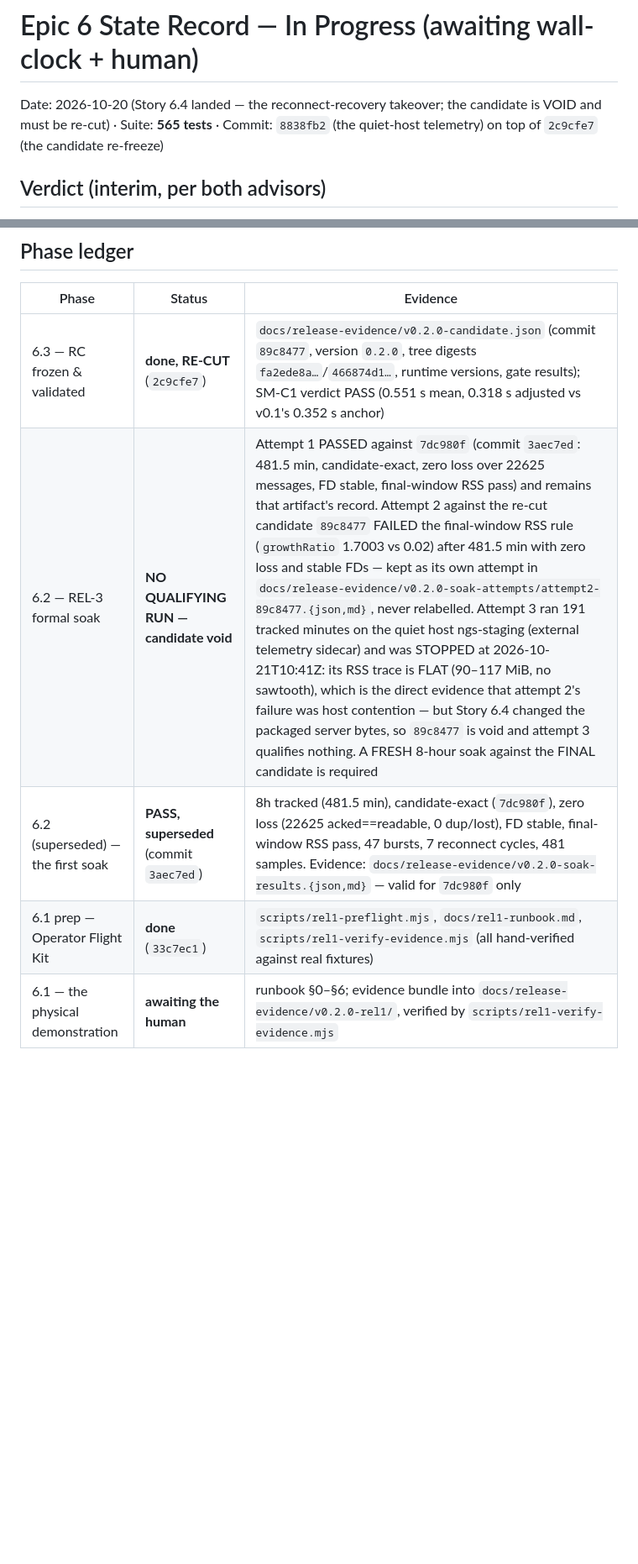
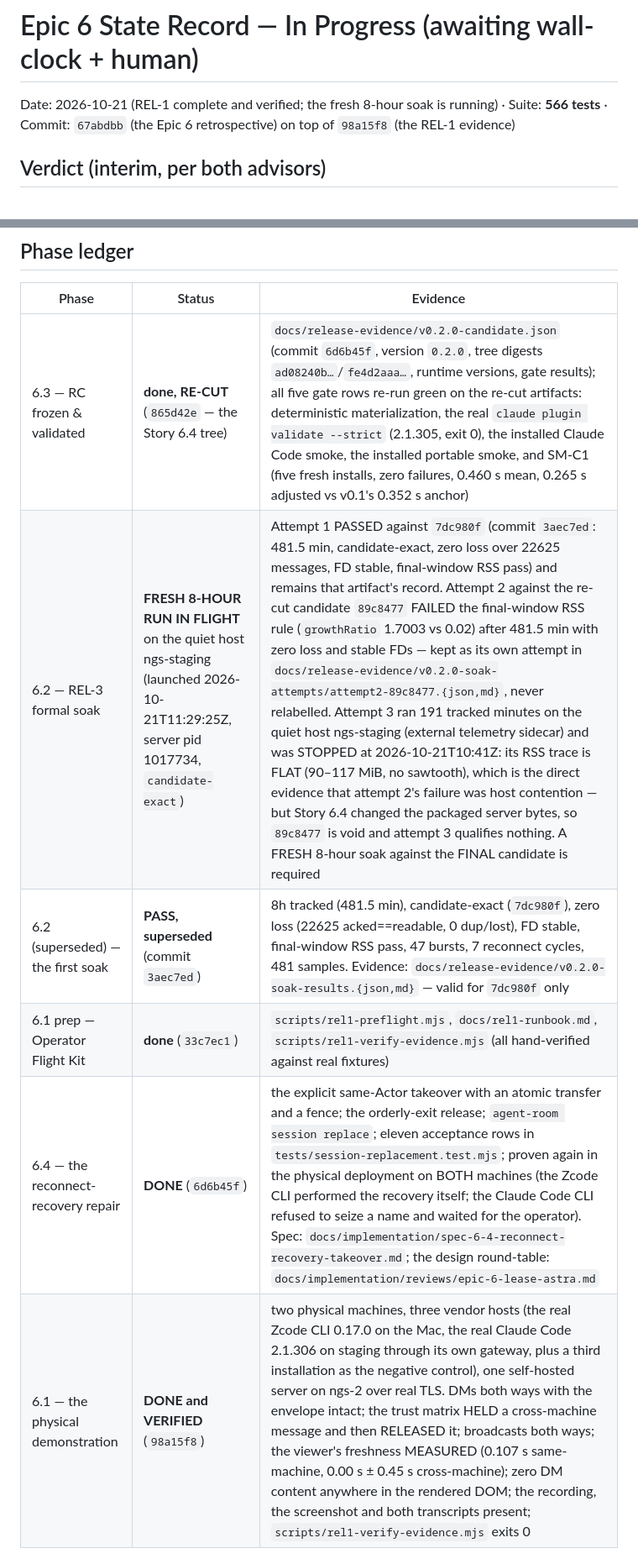
Before and after one commit to iicmaster/agent-room, a Markdown page: docs/implementation/epic-6-state-in-progress.md, 2 parts joined by grey strips. Shown at 84% size. Drawn GitHub-style; blank space fills up the shorter version.

Commit message:
docs: the Epic 6 state ledger — REL-1 done, the fresh soak in flight, the advisors dispatched

```diff
--- a/docs/implementation/epic-6-state-in-progress.md
+++ b/docs/implementation/epic-6-state-in-progress.md
@@ -1,6 +1,6 @@
 # Epic 6 State Record — In Progress (awaiting wall-clock + human)
 
-Date: 2026-10-20 (Story 6.4 landed — the reconnect-recovery takeover; the candidate is VOID and must be re-cut) · Suite: **565 tests** · Commit: `8838fb2` (the quiet-host telemetry) on top of `2c9cfe7` (the candidate re-freeze)
+Date: 2026-10-21 (REL-1 complete and verified; the fresh 8-hour soak is running) · Suite: **566 tests** · Commit: `67abdbb` (the Epic 6 retrospective) on top of `98a15f8` (the REL-1 evidence)
 
 ## Verdict (interim, per both advisors)
 
@@ -19,9 +19,10 @@ agy-advisor[gemini], consulted per the operator's standing instruction) independ
 
 | Phase | Status | Evidence |
 |---|---|---|
-| 6.3 — RC frozen & validated | **done, RE-CUT** (`2c9cfe7`) | `docs/release-evidence/v0.2.0-candidate.json` (commit `89c8477`, version `0.2.0`, tree digests `fa2ede8a…`/`466874d1…`, runtime versions, gate results); SM-C1 verdict PASS (0.551 s mean, 0.318 s adjusted vs v0.1's 0.352 s anchor) |
-| 6.2 — REL-3 formal soak | **NO QUALIFYING RUN — candidate void** | Attempt 1 PASSED against `7dc980f` (commit `3aec7ed`: 481.5 min, candidate-exact, zero loss over 22625 messages, FD stable, final-window RSS pass) and remains that artifact's record. Attempt 2 against the re-cut candidate `89c8477` FAILED the final-window RSS rule (`growthRatio` 1.7003 vs 0.02) after 481.5 min with zero loss and stable FDs — kept as its own attempt in `docs/release-evidence/v0.2.0-soak-attempts/attempt2-89c8477.{json,md}`, never relabelled. Attempt 3 ran 191 tracked minutes on the quiet host ngs-staging (external telemetry sidecar) and was STOPPED at 2026-10-21T10:41Z: its RSS trace is FLAT (90–117 MiB, no sawtooth), which is the direct evidence that attempt 2's failure was host contention — but Story 6.4 changed the packaged server bytes, so `89c8477` is void and attempt 3 qualifies nothing. A FRESH 8-hour soak against the FINAL candidate is required |
+| 6.3 — RC frozen & validated | **done, RE-CUT** (`865d42e` — the Story 6.4 tree) | `docs/release-evidence/v0.2.0-candidate.json` (commit `6d6b45f`, version `0.2.0`, tree digests `ad08240b…`/`fe4d2aaa…`, runtime versions, gate results); all five gate rows re-run green on the re-cut artifacts: deterministic materialization, the real `claude plugin validate --strict` (2.1.305, exit 0), the installed Claude Code smoke, the installed portable smoke, and SM-C1 (five fresh installs, zero failures, 0.460 s mean, 0.265 s adjusted vs v0.1's 0.352 s anchor) |
+| 6.2 — REL-3 formal soak | **FRESH 8-HOUR RUN IN FLIGHT** on the quiet host ngs-staging (launched 2026-10-21T11:29:25Z, server pid 1017734, `candidate-exact`) | Attempt 1 PASSED against `7dc980f` (commit `3aec7ed`: 481.5 min, candidate-exact, zero loss over 22625 messages, FD stable, final-window RSS pass) and remains that artifact's record. Attempt 2 against the re-cut candidate `89c8477` FAILED the final-window RSS rule (`growthRatio` 1.7003 vs 0.02) after 481.5 min with zero loss and stable FDs — kept as its own attempt in `docs/release-evidence/v0.2.0-soak-attempts/attempt2-89c8477.{json,md}`, never relabelled. Attempt 3 ran 191 tracked minutes on the quiet host ngs-staging (external telemetry sidecar) and was STOPPED at 2026-10-21T10:41Z: its RSS trace is FLAT (90–117 MiB, no sawtooth), which is the direct evidence that attempt 2's failure was host contention — but Story 6.4 changed the packaged server bytes, so `89c8477` is void and attempt 3 qualifies nothing. A FRESH 8-hour soak against the FINAL candidate is required |
 | 6.2 (superseded) — the first soak | **PASS, superseded** (commit `3aec7ed`) | 8h tracked (481.5 min), candidate-exact (`7dc980f`), zero loss (22625 acked==readable, 0 dup/lost), FD stable, final-window RSS pass, 47 bursts, 7 reconnect cycles, 481 samples. Evidence: `docs/release-evidence/v0.2.0-soak-results.{json,md}` — valid for `7dc980f` only |
 | 6.1 prep — Operator Flight Kit | **done** (`33c7ec1`) | `scripts/rel1-preflight.mjs`, `docs/rel1-runbook.md`, `scripts/rel1-verify-evidence.mjs` (all hand-verified against real fixtures) |
-| 6.1 — the physical demonstration | **awaiting the human** | runbook §0–§6; evidence bundle into `docs/release-evidence/v0.2.0-rel1/`, verified by `scripts/rel1-verify-evidence.mjs` |
+| 6.4 — the reconnect-recovery repair | **DONE** (`6d6b45f`) | the explicit same-Actor takeover with an atomic transfer and a fence; the orderly-exit release; `agent-room session replace`; eleven acceptance rows in `tests/session-replacement.test.mjs`; proven again in the physical deployment on BOTH machines (the Zcode CLI performed the recovery itself; the Claude Code CLI refused to seize a name and waited for the operator). Spec: `docs/implementation/spec-6-4-reconnect-recovery-takeover.md`; the design round-table: `docs/implementation/reviews/epic-6-lease-astra.md` |
+| 6.1 — the physical demonstration | **DONE and VERIFIED** (`98a15f8`) | two physical machines, three vendor hosts (the real Zcode CLI 0.17.0 on the Mac, the real Claude Code 2.1.306 on staging through its own gateway, plus a third installation as the negative control), one self-hosted server on ngs-2 over real TLS. DMs both ways with the envelope intact; the trust matrix HELD a cross-machine message and then RELEASED it; broadcasts both ways; the viewer's freshness MEASURED (0.107 s same-machine, 0.00 s ± 0.45 s cross-machine); zero DM content anywhere in the rendered DOM; the recording, the screenshot and both transcripts present; `scripts/rel1-verify-evidence.mjs` exits 0 |
 
```
Also changed, not shown: other parts of docs/implementation/epic-6-state-in-progress.md (+4 -5 lines).
